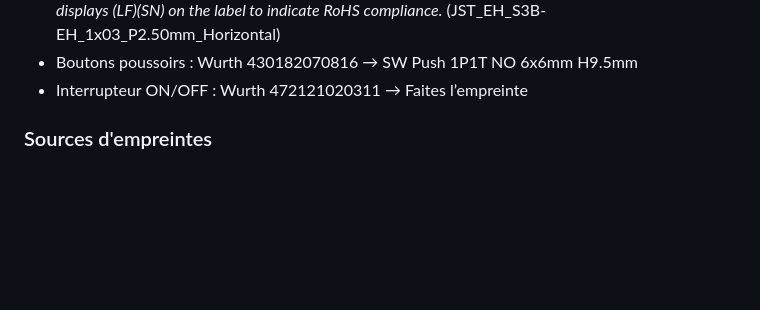
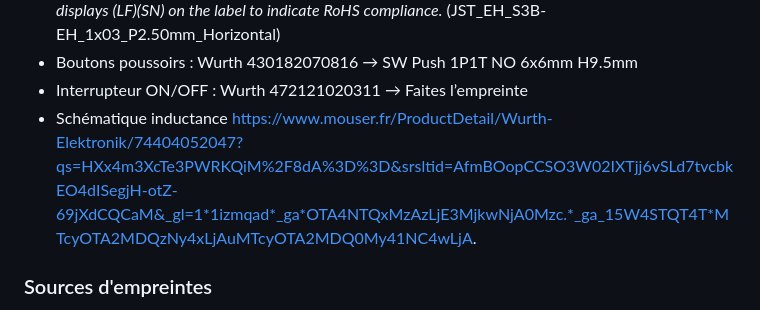
Before and after one commit to MohamedBenabdelhadi/2425_ESE_Projet_V-NOM, a Markdown page: README.md, the part around the change. Rendered like a GitHub page; blank space fills up the shorter version.

```diff
--- a/README.md
+++ b/README.md
@@ -33,6 +33,7 @@ La détection de la position du robot adverse se fait grâce au capteur Lidar qu
 - Port pour câble du capteur de bordure : BM03B-SRSS-TB(LF)(SN) [(Farnell : 1679128)](https://fr.farnell.com/jst-japan-solderless-terminals/bm03b-srss-tb-lf-sn/embase-entree-sur-le-dessus-3/dp/1679128?&CMP=KNC-GFR-GEN-SKU-MDC-Connectors-Cables-Testing-with-Restricted-MPNs-14-March&mckv=s_dc%7Cpcrid%7C648720547172%7Ckword%7Cbm03b%20srss%20tblfsn%7Cmatch%7Cp%7Cplid%7C%7Cslid%7C%7Cproduct%7C%7Cpgrid%7C129493161308%7Cptaid%7Ckwd-1185703700119%7C&gad_source=1&gclid=Cj0KCQjw9Km3BhDjARIsAGUb4nwrscZTVEgmP52M6HoGuYSXzhf93gxqATGiTRUDuMloynbn5Pj27rIaAikjEALw_wcB) *This product displays (LF)(SN) on the label to indicate RoHS compliance.* (JST_EH_S3B-EH_1x03_P2.50mm_Horizontal)
 - Boutons poussoirs : Wurth 430182070816 → SW Push 1P1T NO 6x6mm H9.5mm
 - Interrupteur ON/OFF : Wurth 472121020311 → Faites l’empreinte
+- Schématique inductance https://www.mouser.fr/ProductDetail/Wurth-Elektronik/74404052047?qs=HXx4m3XcTe3PWRKQiM%2F8dA%3D%3D&srsltid=AfmBOopCCSO3W02IXTjj6vSLd7tvcbkEO4dISegjH-otZ-69jXdCQCaM&_gl=1*1izmqad*_ga*OTA4NTQxMzAzLjE3MjkwNjA0Mzc.*_ga_15W4STQT4T*MTcyOTA2MDQzNy4xLjAuMTcyOTA2MDQ0My41NC4wLjA.
 
 ### Sources d'empreintes
 Pour les empreintes officielles (serveur utilisé par Farnell, Mouser...) : https://componentsearchengine.com/
```
